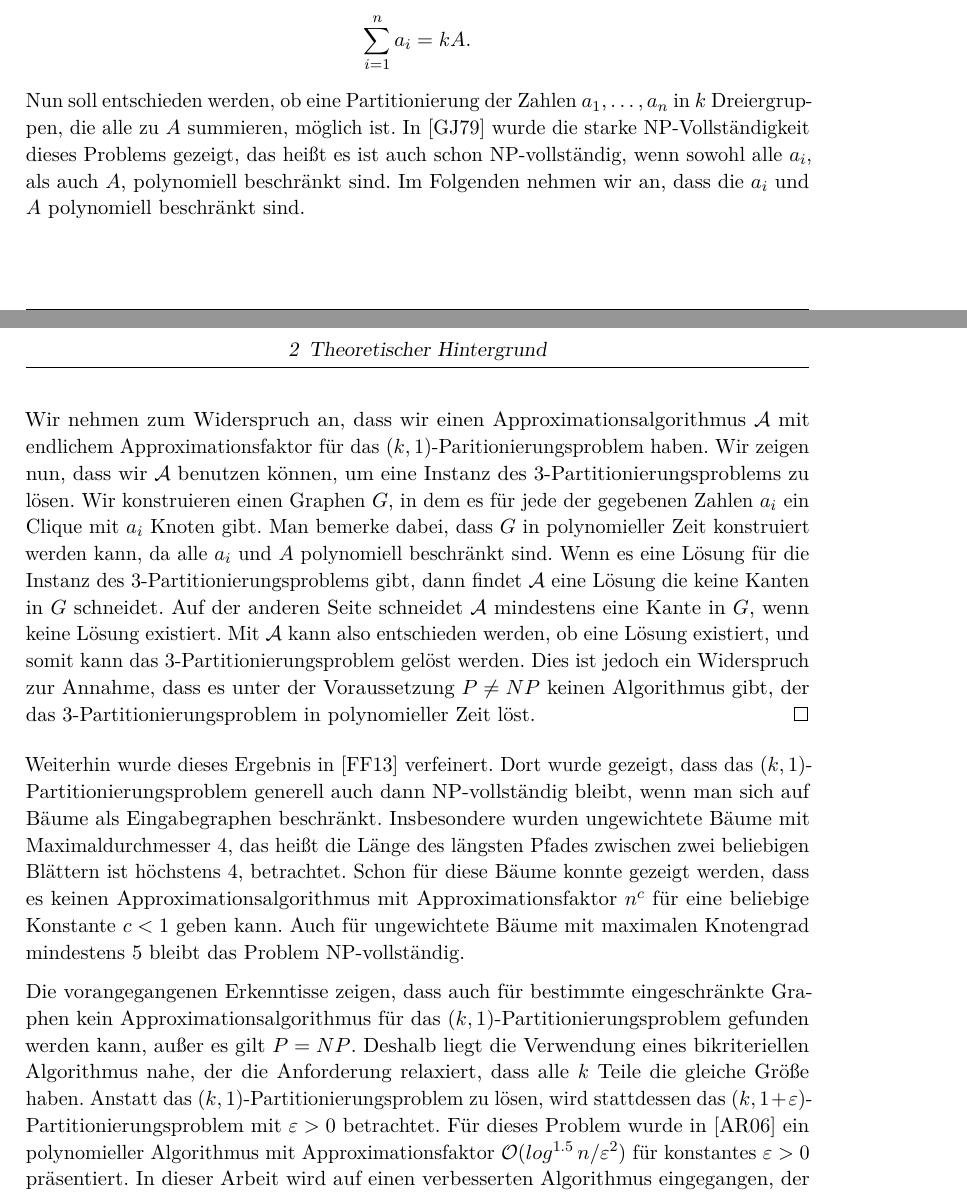
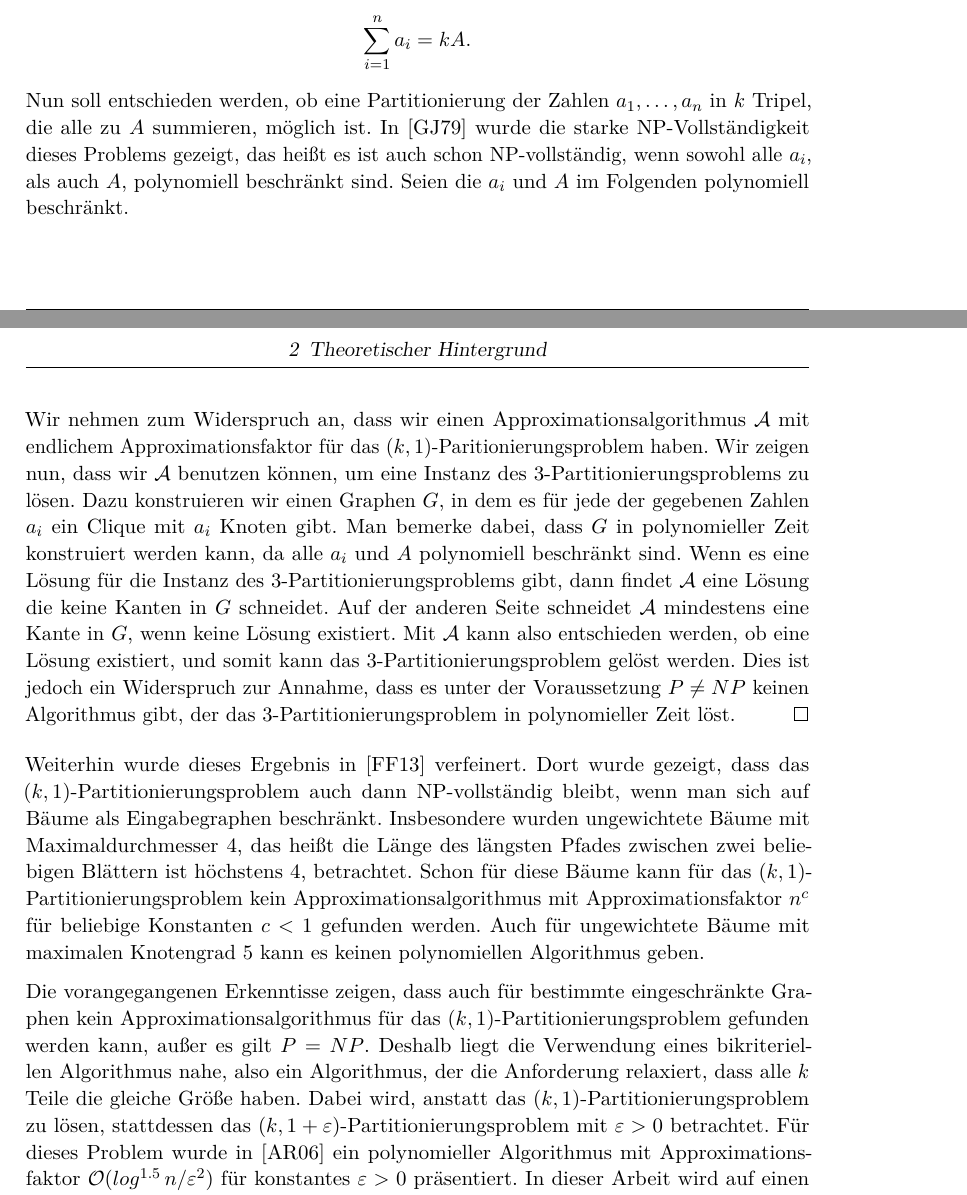
Before and after one commit to lukasstevens/bachelor-thesis, a LaTeX thesis (thesis/main.tex, which reads thesis/chapters/02_theorie.tex): two parts of pages 10 and 11 of 18, joined at a grey line, cut so that both start at the same text. Compiled offline with pdfLaTeX.

Commit message:
Some small fixes

```diff
--- a/thesis/chapters/02_theorie.tex
+++ b/thesis/chapters/02_theorie.tex
@@ -19,13 +19,13 @@ Diese Behautpung wird im folgenden Satz, der aus \parencite{ar06} entnommen ist,
     \begin{equation*}
         \sum_{i=1}^{n} a_i = kA.
     \end{equation*}
-    Nun soll entschieden werden, ob eine Partitionierung der Zahlen $a_1, \ldots, a_n$ in $k$ Dreiergruppen, die alle zu $A$ summieren, möglich ist.
+    Nun soll entschieden werden, ob eine Partitionierung der Zahlen $a_1, \ldots, a_n$ in $k$ Tripel, die alle zu $A$ summieren, möglich ist.
     In \parencite{gj79} wurde die starke NP-Vollständigkeit dieses Problems gezeigt, das heißt es ist auch schon NP-vollständig, wenn sowohl alle $a_i$, als auch $A$, polynomiell beschränkt sind.
-	Im Folgenden nehmen wir an, dass die $a_i$ und $A$ polynomiell beschränkt sind.
+    Seien die $a_i$ und $A$ im Folgenden polynomiell beschränkt.
 
     \noindent Wir nehmen zum Widerspruch an, dass wir einen Approximationsalgorithmus $\mathcal{A}$ mit endlichem Approximationsfaktor für das $(k,1)$-Paritionierungsproblem haben.
     Wir zeigen nun, dass wir $\mathcal{A}$ benutzen können, um eine Instanz des $3$-Partitionierungsproblems zu lösen.
-    Wir konstruieren einen Graphen $G$, in dem es für jede der gegebenen Zahlen $a_i$ ein Clique mit $a_i$ Knoten gibt.
+    Dazu konstruieren wir einen Graphen $G$, in dem es für jede der gegebenen Zahlen $a_i$ ein Clique mit $a_i$ Knoten gibt.
 	Man bemerke dabei, dass $G$ in polynomieller Zeit konstruiert werden kann, da alle $a_i$ und $A$ polynomiell beschränkt sind.
     Wenn es eine Lösung für die Instanz des $3$-Partitionierungsproblems gibt, dann findet $\mathcal{A}$ eine Lösung die keine Kanten in $G$ schneidet.
     Auf der anderen Seite schneidet $\mathcal{A}$ mindestens eine Kante in $G$, wenn keine Lösung existiert.
@@ -34,13 +34,13 @@ Diese Behautpung wird im folgenden Satz, der aus \parencite{ar06} entnommen ist,
 \end{proof}
 
 Weiterhin wurde dieses Ergebnis in \parencite{ff13} verfeinert.
-Dort wurde gezeigt, dass das $(k,1)$-Partitionierungsproblem generell auch dann NP-vollständig bleibt, wenn man sich auf Bäume als Eingabegraphen beschränkt.
-Insbesondere wurden ungewichtete Bäume mit Maximaldurchmesser $4$, das heißt die Länge des längsten Pfades zwischen zwei beliebigen Blättern ist höchstens 4, betrachtet.
-Schon für diese Bäume konnte gezeigt werden, dass es keinen Approximationsalgorithmus mit Approximationsfaktor $n^c$ für eine beliebige Konstante $c < 1$ geben kann.
-Auch für ungewichtete Bäume mit maximalen Knotengrad mindestens $5$ bleibt das Problem NP-vollständig.
+Dort wurde gezeigt, dass das $(k,1)$-Partitionierungsproblem auch dann NP-vollständig bleibt, wenn man sich auf Bäume als Eingabegraphen beschränkt.
+Insbesondere wurden ungewichtete Bäume mit Maximaldurchmesser $4$, das heißt die Länge des längsten Pfades zwischen zwei beliebigen Blättern ist höchstens $4$, betrachtet.
+Schon für diese Bäume kann für das $(k,1)$-Partitionierungsproblem kein Approximationsalgorithmus mit Approximationsfaktor $n^c$ für beliebige Konstanten $c < 1$ gefunden werden.
+Auch für ungewichtete Bäume mit maximalen Knotengrad $5$ kann es keinen polynomiellen Algorithmus geben.
 
 Die vorangegangenen Erkenntisse zeigen, dass auch für bestimmte eingeschränkte Graphen kein Approximationsalgorithmus für das $(k,1)$-Partitionierungsproblem gefunden werden kann, außer es gilt $P=NP$.
-Deshalb liegt die Verwendung eines bikriteriellen Algorithmus nahe, der die Anforderung relaxiert, dass alle $k$ Teile die gleiche Größe haben.
-Anstatt das $(k,1)$-Partitionierungsproblem zu lösen, wird stattdessen das $(k,1+\varepsilon)$-Partitionierungsproblem mit $\varepsilon > 0$ betrachtet.
+Deshalb liegt die Verwendung eines bikriteriellen Algorithmus nahe, also ein Algorithmus, der die Anforderung relaxiert, dass alle $k$ Teile die gleiche Größe haben.
+Dabei wird, anstatt das $(k,1)$-Partitionierungsproblem zu lösen, stattdessen das $(k,1+\varepsilon)$-Partitionierungsproblem mit $\varepsilon > 0$ betrachtet.
 Für dieses Problem wurde in \parencite{ar06} ein polynomieller Algorithmus mit Approximationsfaktor $\mathcal{O}(log^{1.5}\, n / \varepsilon^2)$ für konstantes $\varepsilon > 0$ präsentiert.
 In dieser Arbeit wird auf einen verbesserten Algorithmus eingegangen, der polynomielle Laufzeit für konstantes $\varepsilon > 0$ erreicht und dabei einen Approximationsfaktor von $\mathcal{O}(log\, n)$ für generelle Graphen und einen Approximationsfaktor von $1$ für Bäume aufweist.
```
